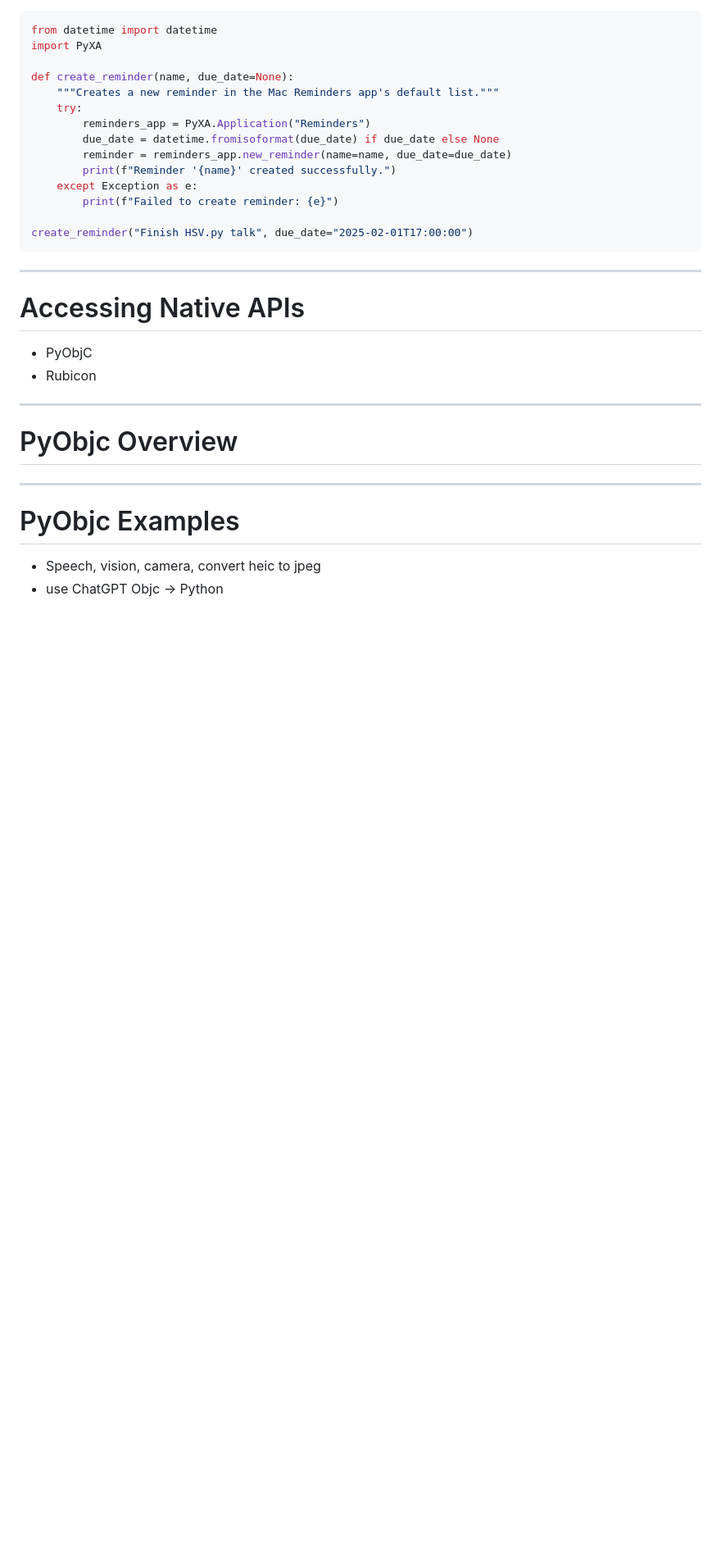
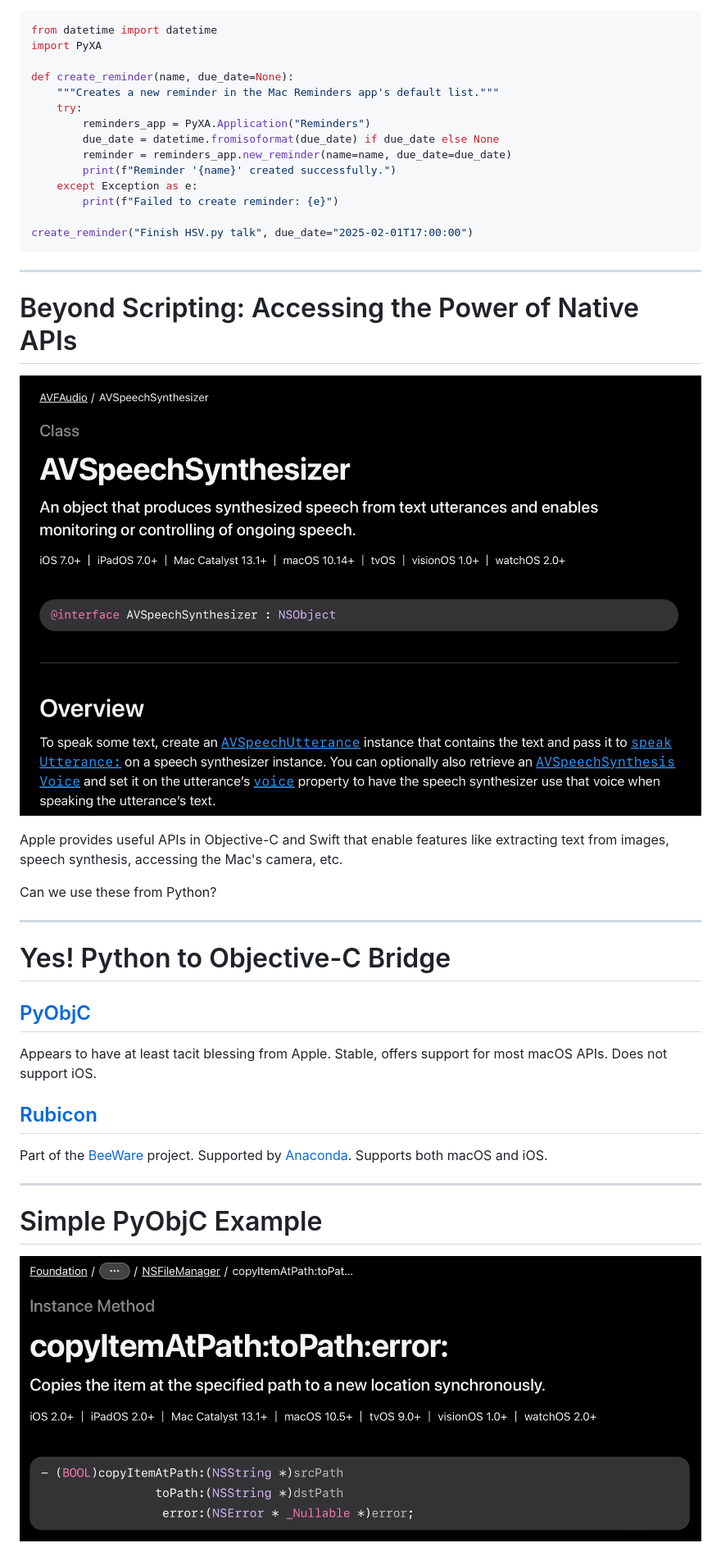
Before and after one commit to RhetTbull/biting-the-apple, a Markdown page: biting-the-apple.md, the part around the change printed below. Shown: that part at 82% size. GitHub-like rendering; pictures changed too: images/AVSpeechSynthesizer.png (added), images/copyItemAtPath.png (added); blank space fills up the shorter version.

Commit message:
Added pyobjc example

```diff
--- a/biting-the-apple.md
+++ b/biting-the-apple.md
@@ -165,19 +165,30 @@ create_reminder("Finish HSV.py talk", due_date="2025-02-01T17:00:00")
 
 ---
 
-# Accessing Native APIs
+# Beyond Scripting: Accessing the Power of Native APIs
 
-- PyObjC
-- Rubicon
+![bg right contain](images/AVSpeechSynthesizer.png)
+
+Apple provides useful APIs in Objective-C and Swift that enable features like extracting text from images, speech synthesis, accessing the Mac's camera, etc.
+
+Can we use these from Python?
 
 ---
 
-# PyObjc Overview
+# Yes! Python to Objective-C Bridge
+
+## [PyObjC](https://pyobjc.readthedocs.io/en/latest/)
+
+Appears to have at least tacit blessing from Apple. Stable, offers support for most macOS APIs. Does not support iOS.
+
+## [Rubicon](https://rubicon-objc.readthedocs.io/en/stable/)
+
+Part of the [BeeWare](https://beeware.org) project. Supported by [Anaconda](https://www.anaconda.com). Supports both macOS and iOS.
 
 ---
 
-# PyObjc Examples
+<!-- _class: "invert small-text" -->
+# Simple PyObjC Example
 
-- Speech, vision, camera, convert heic to jpeg
-- use ChatGPT Objc -> Python
+![bg right:40% contain](images/copyItemAtPath.png)
 
```
Also changed, not shown: other parts of biting-the-apple.md (+35 -4 lines), 3 other files.
